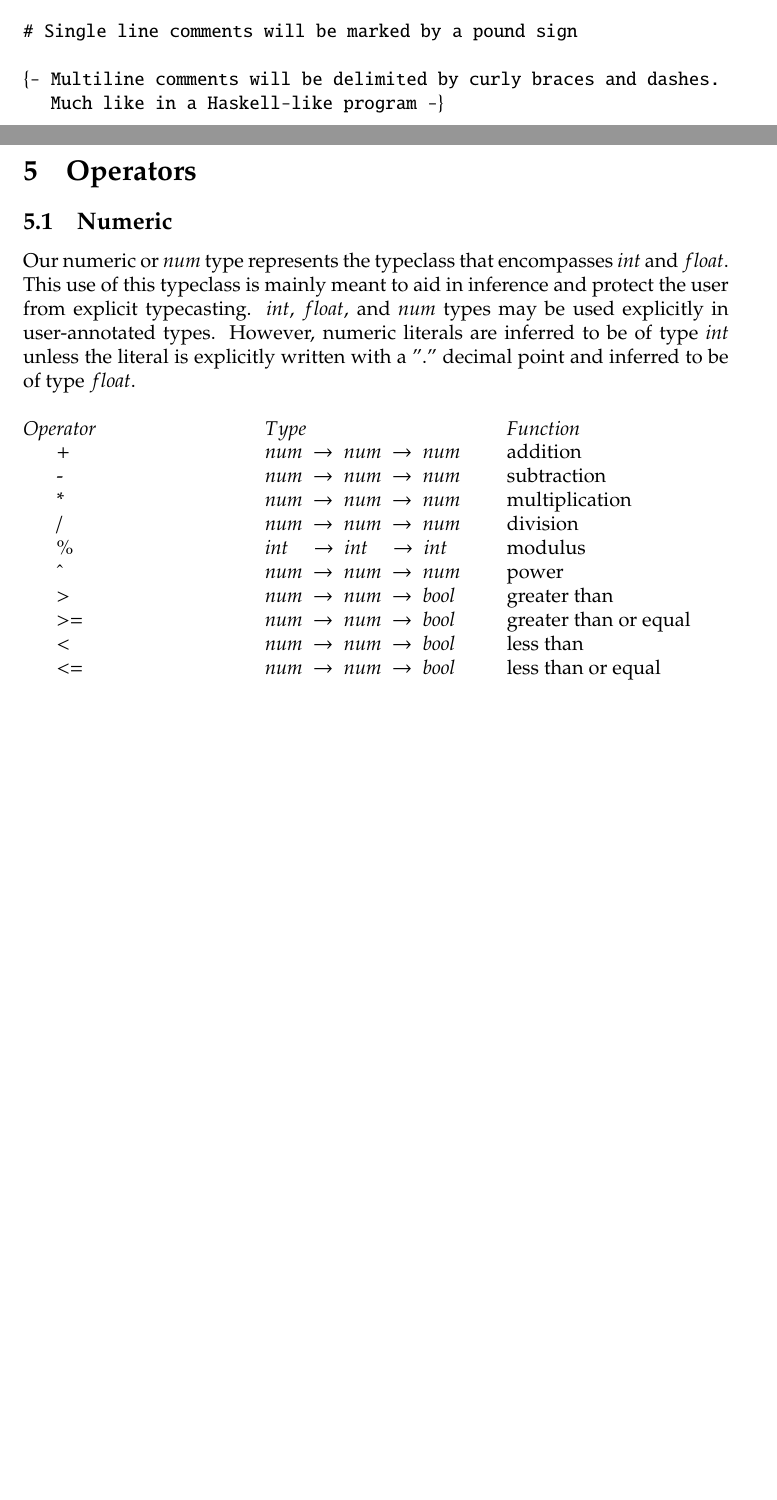
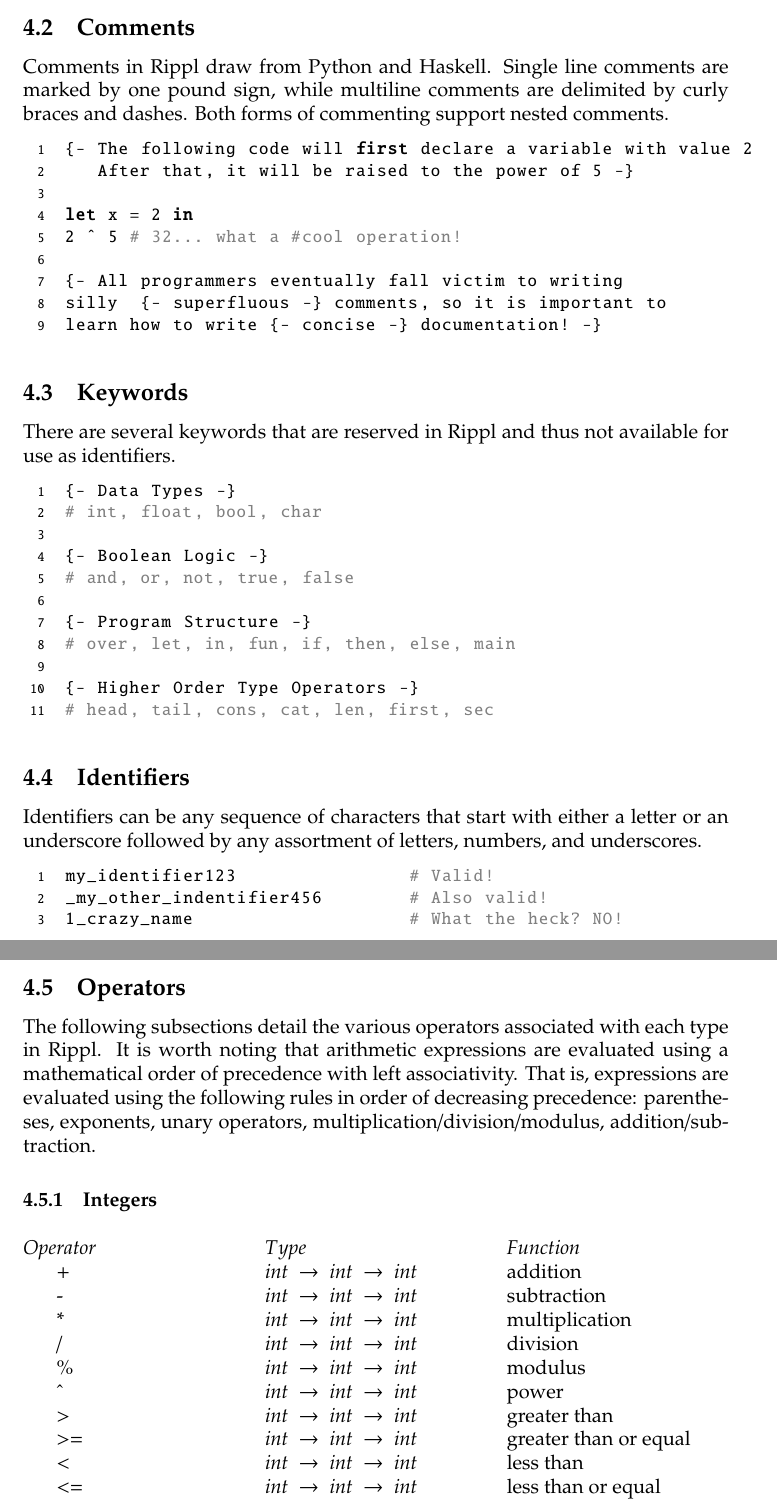
Before and after one commit to al3623/rippl, a LaTeX document (reports/LRM.tex): two parts of pages 5 and 6 of 11 before the commit and two parts of pages 6 and 7 of 12 after it, joined at a grey line, cut at the place of the change, the shorter picture padded with empty space. Compiled offline with pdfLaTeX.

Commit message:
Add half of grammar/syntax section

```diff
--- a/reports/LRM.tex
+++ b/reports/LRM.tex
@@ -15,7 +15,7 @@
 \lstdefinelanguage{rippl}{
     language=Python,
 	keywords={ over, let, in, fun, if, then, else, and, or, not, true, false,
-	pre, head, tail, int, bool, float, char, cons},
+	head, tail, int, bool, float, char, cons, first, sec, len, cat, main},
 }
 \lstset{
          numbers=left,
@@ -209,21 +211,47 @@ arrow type \\
 type annotations \\
 \end{multicols}
 
-\noindent \texttt{\# Single line comments will be marked by a pound sign} \\
+\newpage
+\subsection{Comments}
+Comments in Rippl draw from Python and Haskell. Single line comments are marked by one pound sign, while multiline comments are delimited by curly braces and dashes. Both forms of commenting support nested comments.
+\begin{lstlisting}[language=rippl]
+{- The following code will first declare a variable with value 2
+   After that, it will be raised to the power of 5 -}
 
-\noindent \texttt{\{- Multiline comments will be delimited by curly braces and dashes. } \\
-\texttt{ \hspace*{3mm} Much like in a Haskell-like program -\}} \\
+let x = 2 in
+2 ^ 5 # 32... what a #cool operation!
 
+{- All programmers eventually fall victim to writing
+silly  {- superfluous -} comments, so it is important to
+learn how to write {- concise -} documentation! -}
+\end{lstlisting}
+\subsection{Keywords}
+There are several keywords that are reserved in Rippl and thus not available for use as identifiers.
+\begin{lstlisting}[language=rippl]
+{- Data Types -}
+# int, float, bool, char
+
+{- Boolean Logic -}
+# and, or, not, true, false
+
+{- Program Structure -}
+# over, let, in, fun, if, then, else, main
+
+{- Higher Order Type Operators -}
+# head, tail, cons, cat, len, first, sec
+\end{lstlisting}
+\subsection{Identifiers}
+Identifiers can be any sequence of characters that start with either a letter or an underscore followed by any assortment of letters, numbers, and underscores.
+\begin{lstlisting}[language=rippl]
+my_identifier123 				# Valid!
+_my_other_indentifier456  		# Also valid!
+1_crazy_name					# What the heck? NO!
+\end{lstlisting}
 \newpage
-
-\section{Operators}
-\subsection{Numeric}
-Our numeric or $num$ type represents the typeclass that encompasses $int$ and
-$float$. This use of this typeclass is mainly meant to aid in inference and
-protect the user from explicit typecasting. $int$, $float$, and $num$ types may
-be used explicitly in user-annotated types. However, numeric literals are
-inferred to be of type $int$ unless the literal is explicitly written with a "."
-decimal point and inferred to be of type $float$.
+\subsection{Operators}
+The following subsections detail the various operators associated with each type in Rippl. It is worth noting that arithmetic expressions are evaluated using a mathematical
+order of precedence with left associativity. That is, expressions are evaluated using the following rules in order of decreasing precedence: parentheses, exponents, unary operators, multiplication/division/modulus, addition/subtraction.
+\subsubsection{Integers}
 \begin{multicols}{3}
 \noindent $Operator$ \\
 \hspace*{5mm} + \\
@@ -240,18 +268,18 @@ decimal point and inferred to be of type $float$.
 \hspace*{5mm} != \\
 \columnbreak \\
 \noindent $Type$ \\
-$num \ \rightarrow \ num \ \rightarrow \ num $ \\
-$num \ \rightarrow \ num \ \rightarrow \ num $ \\
-$num \ \rightarrow \ num \ \rightarrow \ num $ \\
-$num \ \rightarrow \ num \ \rightarrow \ num $ \\
-$int \quad \rightarrow \ int \quad \rightarrow \ int $ \\
-$num \ \rightarrow \ num \ \rightarrow \ num $ \\
-$num \ \rightarrow \ num \ \rightarrow \ bool $ \\
-$num \ \rightarrow \ num \ \rightarrow \ bool $ \\
-$num \ \rightarrow \ num \ \rightarrow \ bool $ \\
-$num \ \rightarrow \ num \ \rightarrow \ bool $ \\
-$num \ \rightarrow \ num \ \rightarrow \ bool $ \\
-$num \ \rightarrow \ num \ \rightarrow \ bool $ \\
+$int \ \rightarrow \ int \ \rightarrow \ int $ \\
+$int \ \rightarrow \ int \ \rightarrow \ int $ \\
+$int \ \rightarrow \ int \ \rightarrow \ int $ \\
+$int \ \rightarrow \ int \ \rightarrow \ int $ \\
+$int \ \rightarrow \ int \ \rightarrow \ int $ \\
+$int \ \rightarrow \ int \ \rightarrow \ int $ \\
+$int \ \rightarrow \ int \ \rightarrow \ int $ \\
+$int \ \rightarrow \ int \ \rightarrow \ int $ \\
+$int \ \rightarrow \ int \ \rightarrow \ int $ \\
+$int \ \rightarrow \ int \ \rightarrow \ int $ \\
+$int \ \rightarrow \ int \ \rightarrow \ int $ \\
+$int \ \rightarrow \ int \ \rightarrow \ int $ \\
 \columnbreak \\
 $Function$ \\
 addition \\
```
Also changed, not shown: reports/LRM.tex (57 more changed lines).
